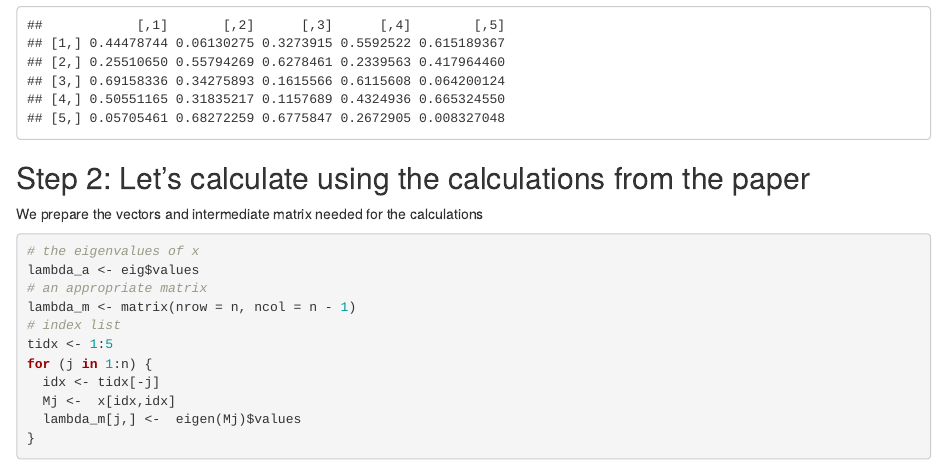
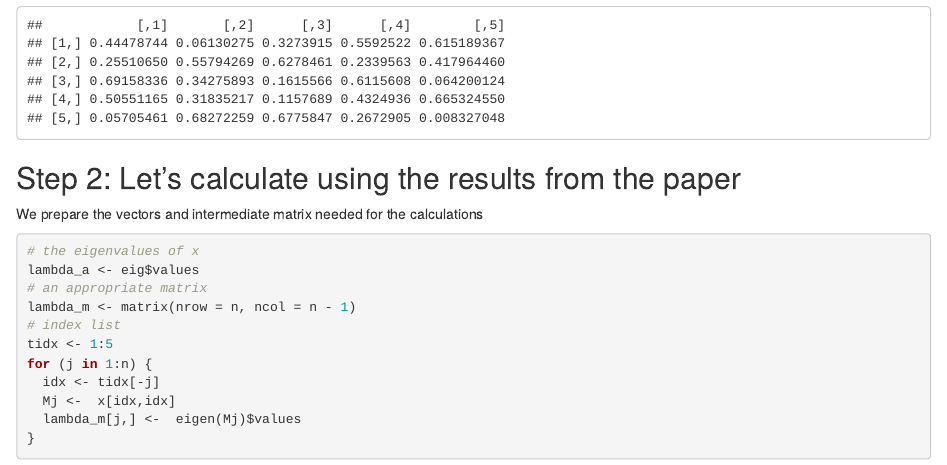
Before and after one commit to jmcastagnetto/eigenvector-from-eigenvalues, an R Markdown document (eigenvectors-from-eigenvalues.Rmd): the page in a window 1100 px wide, from 1040 px down. The pictures show the output file eigenvectors-from-eigenvalues.html that the author committed with the source, opened offline.

Commit message:
R project and minor changes

````diff
--- a/eigenvectors-from-eigenvalues.Rmd
+++ b/eigenvectors-from-eigenvalues.Rmd
@@ -43,7 +43,7 @@ eig$values
 (result <- abs(eig$vectors))
 ```
 
-## Step 2: Let's calculate using the calculations from the paper
+## Step 2: Let's calculate using the results from the paper
 
 We prepare the vectors and intermediate matrix needed for the calculations
 
````
Also changed, not shown: eigenvectors-from-eigenvalues.html, 1 other file.
